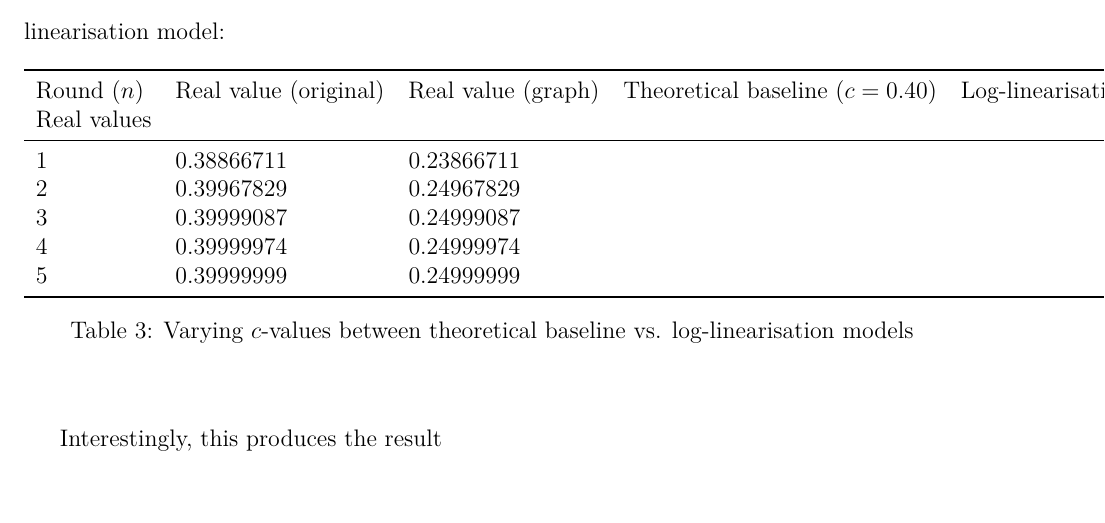
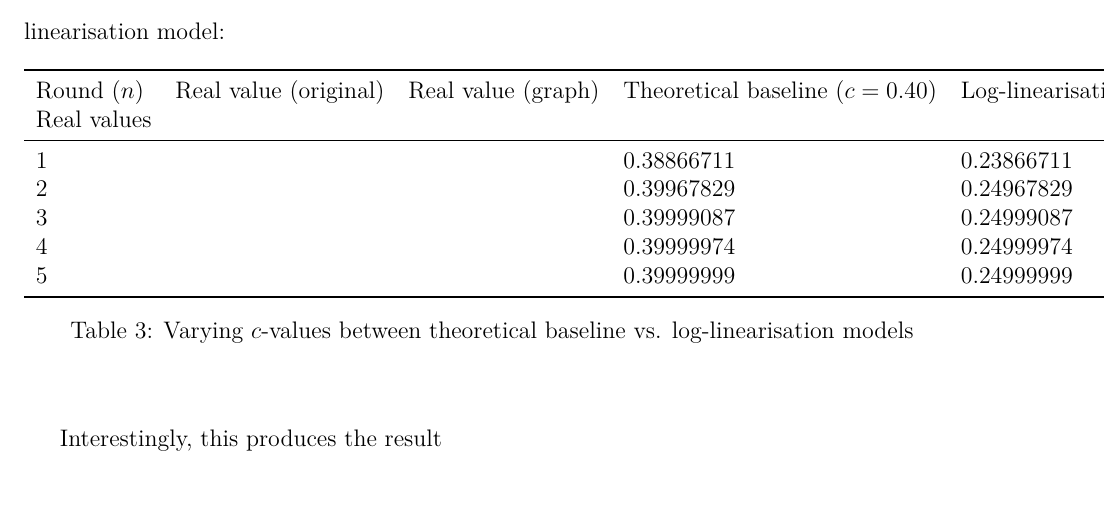
Before and after one commit to loladunton/lola_math_ia, a LaTeX document (ia_main.tex, which reads modelling.tex): part of page 20 of 21, cut so that both start at the same text. Compiled offline with XeLaTeX.

Commit message:
Auto-commit: changes detected at 2026-11-23 21:16:58

```diff
--- a/modelling.tex
+++ b/modelling.tex
@@ -381,11 +381,11 @@
 \toprule
 Round ($n$) & Real value (original) & Real value (graph) & Theoretical baseline ($c=0.40$) & Log-linearisation ($c=0.25$) & Real values\\
 \midrule
-1 & 0.38866711 & 0.23866711 \\
-2 & 0.39967829 & 0.24967829\\
-3 & 0.39999087 & 0.24999087\\
-4 & 0.39999974 & 0.24999974\\
-5 & 0.39999999 & 0.24999999 \\
+1 &   &   & 0.38866711 & 0.23866711 \\
+2 &    &   & 0.39967829 & 0.24967829\\
+3 &    &   & 0.39999087 & 0.24999087\\
+4 &    &   & 0.39999974 & 0.24999974\\
+5 &   &   & 0.39999999 & 0.24999999 \\
 \bottomrule
 \end{tabular}
 %TODO write this caption
```
Also changed, not shown: ia_main.pdf.
